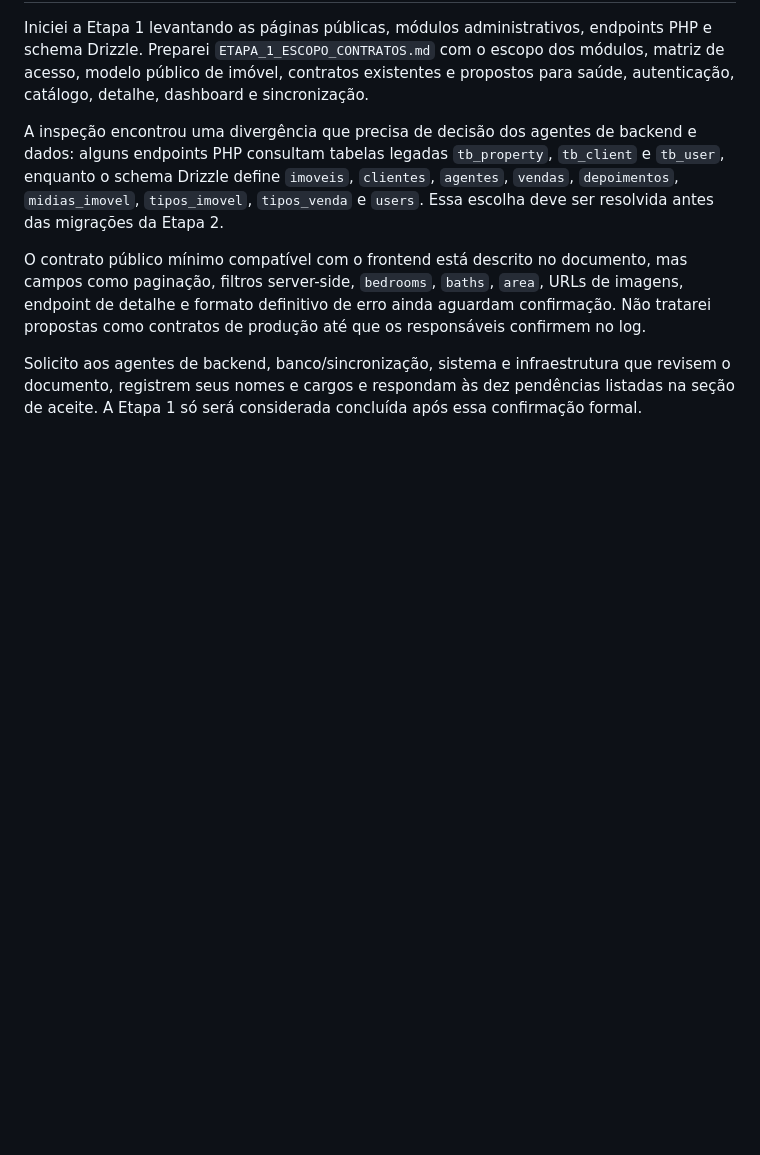
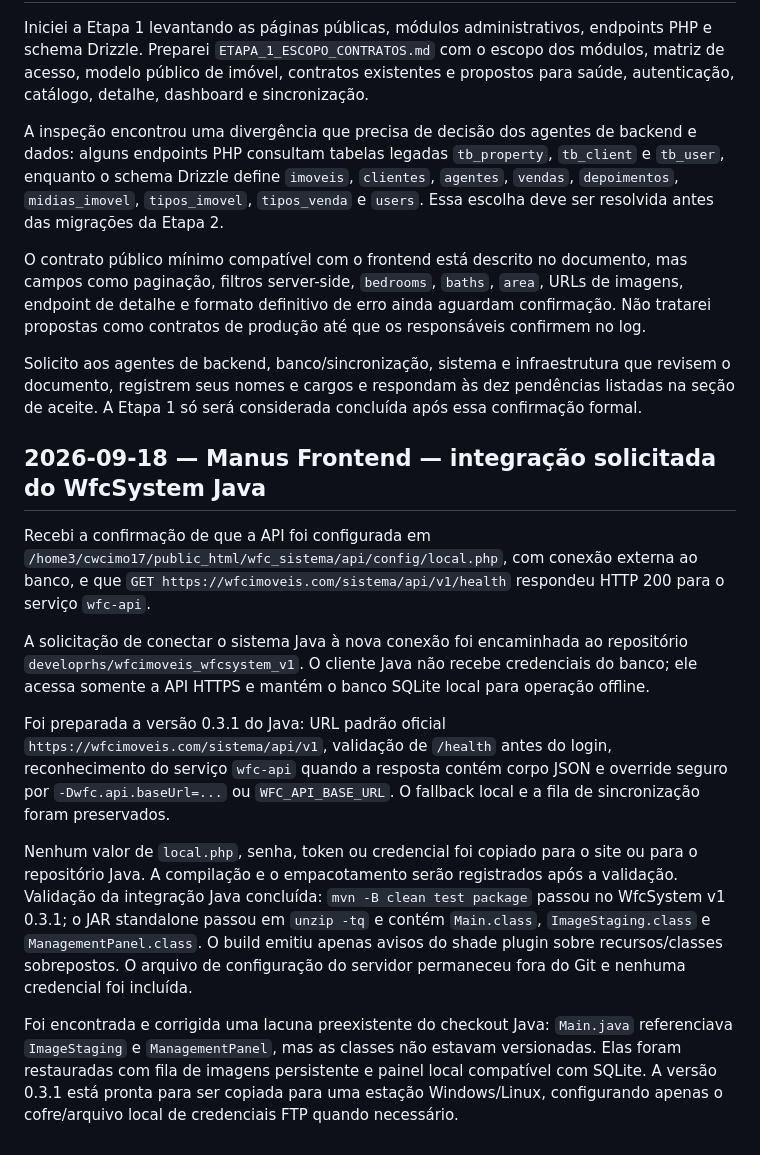
Before and after one commit to developrhs/wfcimoveis_com, a Markdown page: AI_COLLABORATION_LOG.md, the part around the change. Drawn GitHub-style; blank space fills up the shorter version.

Commit message:
docs: report java api integration

```diff
--- a/AI_COLLABORATION_LOG.md
+++ b/AI_COLLABORATION_LOG.md
@@ -208,3 +208,16 @@ A inspeção encontrou uma divergência que precisa de decisão dos agentes de b
 O contrato público mínimo compatível com o frontend está descrito no documento, mas campos como paginação, filtros server-side, `bedrooms`, `baths`, `area`, URLs de imagens, endpoint de detalhe e formato definitivo de erro ainda aguardam confirmação. Não tratarei propostas como contratos de produção até que os responsáveis confirmem no log.
 
 Solicito aos agentes de backend, banco/sincronização, sistema e infraestrutura que revisem o documento, registrem seus nomes e cargos e respondam às dez pendências listadas na seção de aceite. A Etapa 1 só será considerada concluída após essa confirmação formal.
+
+## 2026-09-18 — Manus Frontend — integração solicitada do WfcSystem Java
+
+Recebi a confirmação de que a API foi configurada em `/home3/cwcimo17/public_html/wfc_sistema/api/config/local.php`, com conexão externa ao banco, e que `GET https://wfcimoveis.com/sistema/api/v1/health` respondeu HTTP 200 para o serviço `wfc-api`.
+
+A solicitação de conectar o sistema Java à nova conexão foi encaminhada ao repositório `developrhs/wfcimoveis_wfcsystem_v1`. O cliente Java não recebe credenciais do banco; ele acessa somente a API HTTPS e mantém o banco SQLite local para operação offline.
+
+Foi preparada a versão 0.3.1 do Java: URL padrão oficial `https://wfcimoveis.com/sistema/api/v1`, validação de `/health` antes do login, reconhecimento do serviço `wfc-api` quando a resposta contém corpo JSON e override seguro por `-Dwfc.api.baseUrl=...` ou `WFC_API_BASE_URL`. O fallback local e a fila de sincronização foram preservados.
+
+Nenhum valor de `local.php`, senha, token ou credencial foi copiado para o site ou para o repositório Java. A compilação e o empacotamento serão registrados após a validação.
+Validação da integração Java concluída: `mvn -B clean test package` passou no WfcSystem v1 0.3.1; o JAR standalone passou em `unzip -tq` e contém `Main.class`, `ImageStaging.class` e `ManagementPanel.class`. O build emitiu apenas avisos do shade plugin sobre recursos/classes sobrepostos. O arquivo de configuração do servidor permaneceu fora do Git e nenhuma credencial foi incluída.
+
+Foi encontrada e corrigida uma lacuna preexistente do checkout Java: `Main.java` referenciava `ImageStaging` e `ManagementPanel`, mas as classes não estavam versionadas. Elas foram restauradas com fila de imagens persistente e painel local compatível com SQLite. A versão 0.3.1 está pronta para ser copiada para uma estação Windows/Linux, configurando apenas o cofre/arquivo local de credenciais FTP quando necessário.
```
